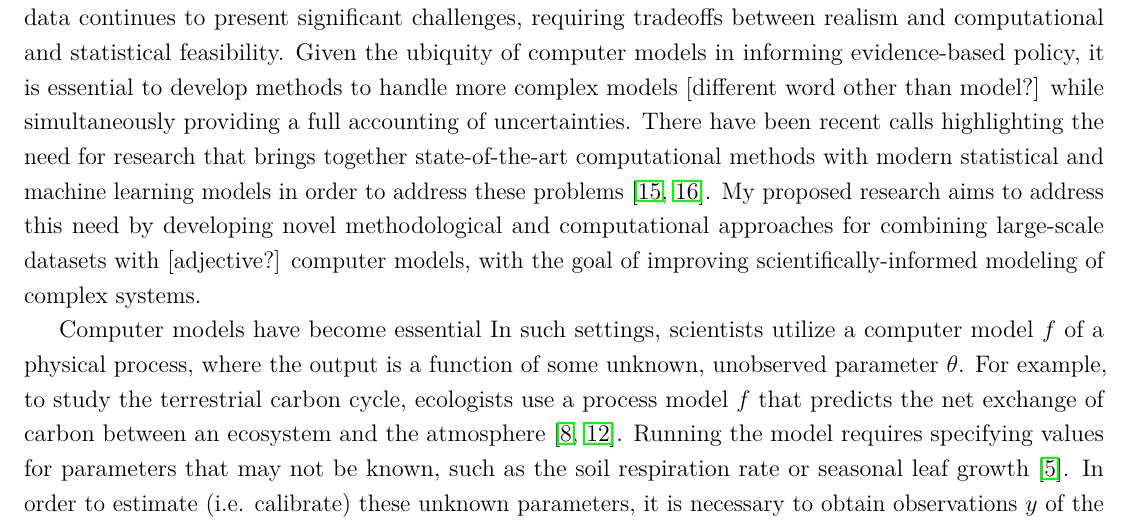
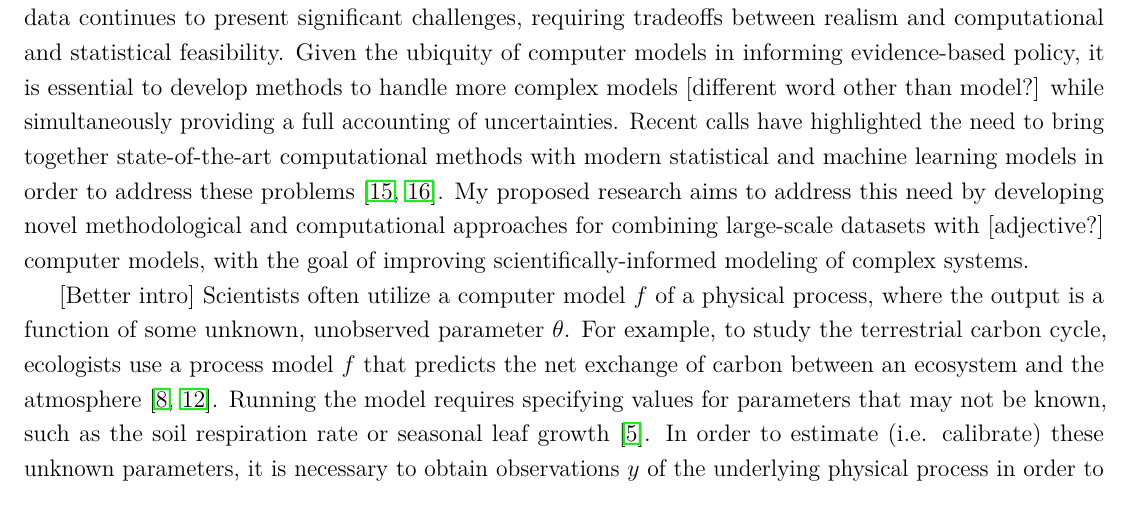
Before and after one commit to arob5/gp-calibration, a LaTeX document (research_proposal_methodological.tex): part of page 1 of 6, cut so that both start at the same text. Compiled offline with pdfLaTeX.

Commit message:
Minor changes to intro paragraph

```diff
--- a/research_proposal_methodological.tex
+++ b/research_proposal_methodological.tex
@@ -69,11 +69,10 @@ Physical models encapsulate prior scientific knowledge, while a rigorous statist
 climate projections \cite{Canadell} to pandemic response \cite{Swallow}. The task of combining these models with real-world data continues to present
 significant challenges, requiring tradeoffs between realism and computational and statistical feasibility. Given the ubiquity of computer models in informing
  evidence-based policy, it is essential to develop methods to handle more complex models [different word other than model?] while simultaneously providing a full accounting of uncertainties.
-There have been recent calls highlighting the need for research that brings together state-of-the-art computational methods with modern statistical
+Recent calls have highlighted the need to bring together state-of-the-art computational methods with modern statistical
 and machine learning models in order to address these problems \cite{Wikle, Baker}. My proposed research aims to address this need by developing novel methodological and computational approaches for combining large-scale datasets with [adjective?] computer models, with the goal of improving scientifically-informed modeling of complex systems.
 
-Computer models have become essential
-In such settings, scientists utilize a computer model $f$ of a physical process, where the output
+[Better intro] Scientists often utilize a computer model $f$ of a physical process, where the output
 is a function of some unknown, unobserved parameter $\theta$. For example, to study the terrestrial carbon cycle, ecologists use a process model $f$
 that predicts the net exchange of carbon between an ecosystem and the atmosphere \cite{Friedlingstein, Waring}. Running the model requires specifying values for parameters that
 may not be known, such as the soil respiration rate or seasonal leaf growth \cite{Fer}. In order to estimate (i.e. calibrate) these unknown parameters, it is necessary to obtain observations $y$
```
